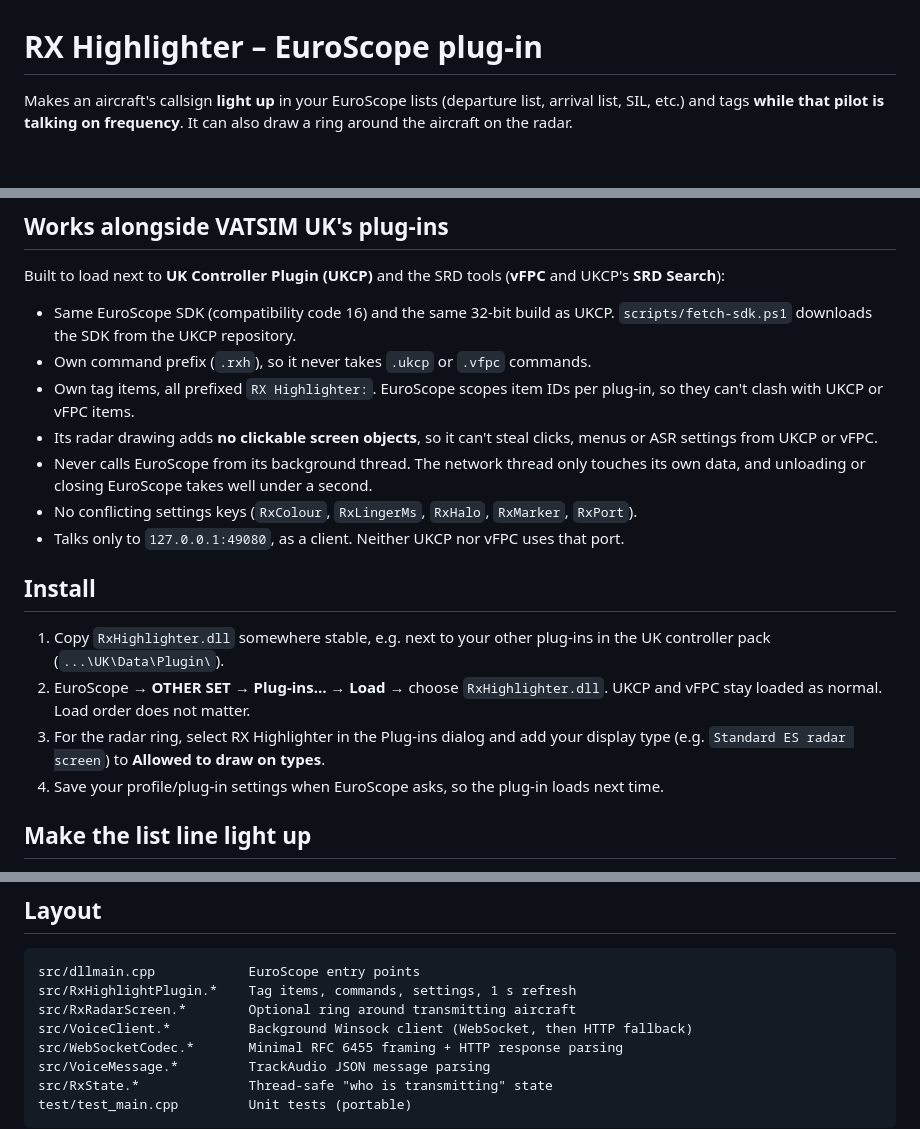
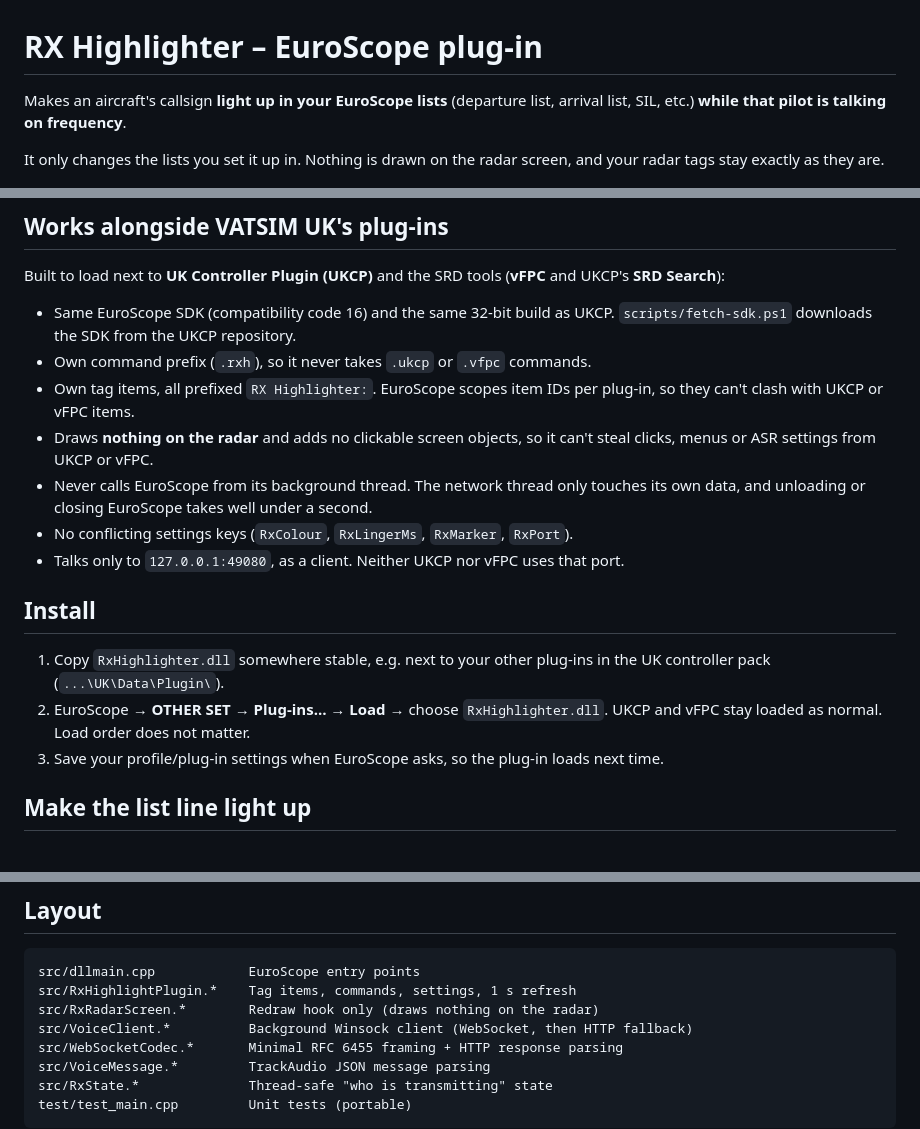
Before and after one commit to Aster-Ker/euroscope-rx-highlighter, a Markdown page: README.md, 3 parts joined by grey strips. Drawn GitHub-style; blank space fills up the shorter version.

````diff
--- a/README.md
+++ b/README.md
@@ -1,7 +1,9 @@
 # RX Highlighter – EuroScope plug-in
 
-Makes an aircraft's callsign **light up** in your EuroScope lists (departure list, arrival list,
-SIL, etc.) and tags **while that pilot is talking on frequency**. It can also draw a ring
-around the aircraft on the radar.
+Makes an aircraft's callsign **light up in your EuroScope lists** (departure list, arrival list,
+SIL, etc.) **while that pilot is talking on frequency**.
+
+It only changes the lists you set it up in. Nothing is drawn on the radar screen, and your
+radar tags stay exactly as they are.
 
 ![Departure list: BAW123's callsign lights up yellow with an RX marker while it transmits](docs/images/list.png)
@@ -31,11 +31,11 @@ Built to load next to **UK Controller Plugin (UKCP)** and the SRD tools
 * Own command prefix (`.rxh`), so it never takes `.ukcp` or `.vfpc` commands.
 * Own tag items, all prefixed `RX Highlighter:`. EuroScope scopes item IDs per plug-in,
   so they can't clash with UKCP or vFPC items.
-* Its radar drawing adds **no clickable screen objects**, so it can't steal clicks, menus or
-  ASR settings from UKCP or vFPC.
+* Draws **nothing on the radar** and adds no clickable screen objects, so it can't steal
+  clicks, menus or ASR settings from UKCP or vFPC.
 * Never calls EuroScope from its background thread. The network thread only touches its own
   data, and unloading or closing EuroScope takes well under a second.
-* No conflicting settings keys (`RxColour`, `RxLingerMs`, `RxHalo`, `RxMarker`, `RxPort`).
+* No conflicting settings keys (`RxColour`, `RxLingerMs`, `RxMarker`, `RxPort`).
 * Talks only to `127.0.0.1:49080`, as a client. Neither UKCP nor vFPC uses that port.
 
 ## Install
@@ -44,9 +44,7 @@ Built to load next to **UK Controller Plugin (UKCP)** and the SRD tools
    controller pack (`...\UK\Data\Plugin\`).
 2. EuroScope → **OTHER SET → Plug-ins… → Load** → choose `RxHighlighter.dll`.
    UKCP and vFPC stay loaded as normal. Load order does not matter.
-3. For the radar ring, select RX Highlighter in the Plug-ins dialog and add your display type
-   (e.g. `Standard ES radar screen`) to **Allowed to draw on types**.
-4. Save your profile/plug-in settings when EuroScope asks, so the plug-in loads next time.
+3. Save your profile/plug-in settings when EuroScope asks, so the plug-in loads next time.
 
 ## Make the list line light up
 
@@ -123,7 +120,7 @@ it from the workflow run's *Artifacts*.
 ```
 src/dllmain.cpp            EuroScope entry points
 src/RxHighlightPlugin.*    Tag items, commands, settings, 1 s refresh
-src/RxRadarScreen.*        Optional ring around transmitting aircraft
+src/RxRadarScreen.*        Redraw hook only (draws nothing on the radar)
 src/VoiceClient.*          Background Winsock client (WebSocket, then HTTP fallback)
 src/WebSocketCodec.*       Minimal RFC 6455 framing + HTTP response parsing
 src/VoiceMessage.*         TrackAudio JSON message parsing
````
Also changed, not shown: other parts of README.md (+2 -5 lines), docs/images/messages.png, docs/images/radar.png (deleted), 6 other files.
